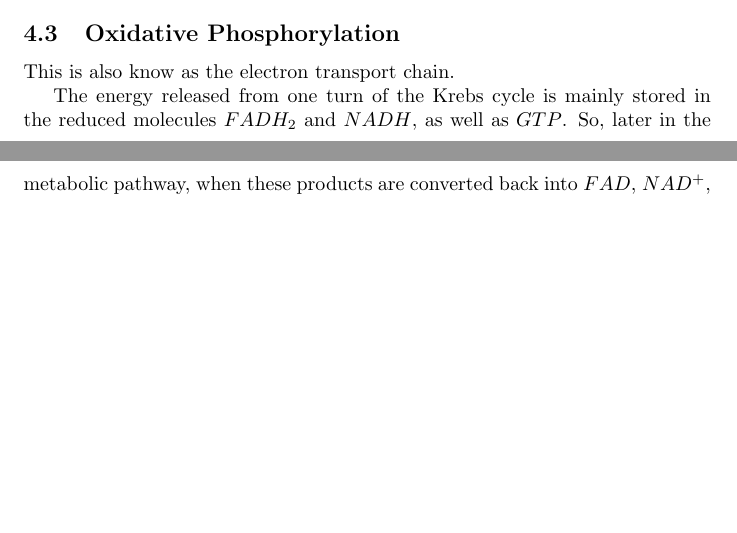
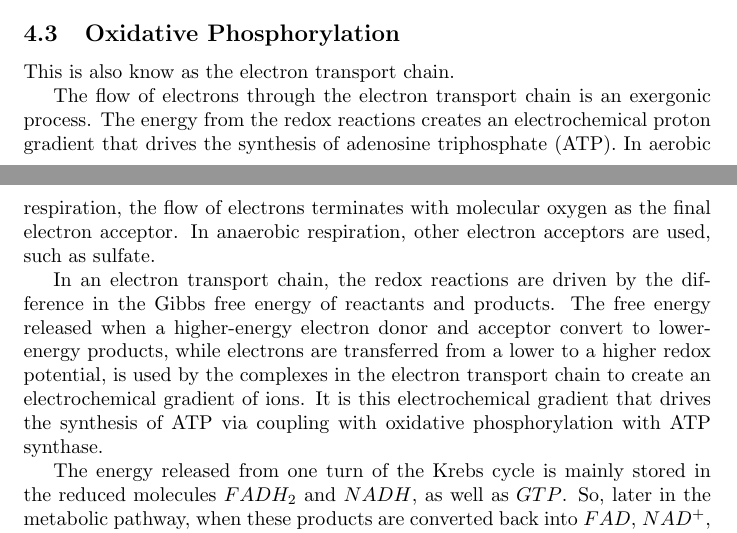
Before and after one commit to MJoergen/krebs, a LaTeX document (intro.tex): two parts of pages 14 and 15 of 22, joined at a grey line, cut so that both start at the same text, the shorter picture padded with empty space. Compiled offline with pdfLaTeX.

Commit message:
Add some more notes

```diff
--- a/intro.tex
+++ b/intro.tex
@@ -511,6 +521,20 @@ cycle.
 \subsection{Oxidative Phosphorylation}
 This is also know as the electron transport chain.
 
+The flow of electrons through the electron transport chain is an exergonic process. The
+energy from the redox reactions creates an electrochemical proton gradient that drives the
+synthesis of adenosine triphosphate (ATP). In aerobic respiration, the flow of electrons
+terminates with molecular oxygen as the final electron acceptor. In anaerobic respiration,
+other electron acceptors are used, such as sulfate.
+
+In an electron transport chain, the redox reactions are driven by the difference in the
+Gibbs free energy of reactants and products. The free energy released when a higher-energy
+electron donor and acceptor convert to lower-energy products, while electrons are
+transferred from a lower to a higher redox potential, is used by the complexes in the
+electron transport chain to create an electrochemical gradient of ions. It is this
+electrochemical gradient that drives the synthesis of ATP via coupling with oxidative
+phosphorylation with ATP synthase.
+
 The energy released from one turn of the Krebs cycle is mainly stored in the reduced
 molecules $FADH_2$ and $NADH$, as well as $GTP$. So, later in the metabolic pathway, when
 these products are converted back into $FAD$, $NAD^+$, and $GDP$, this is where most of
```
Also changed, not shown: intro.tex (10 more changed lines).
